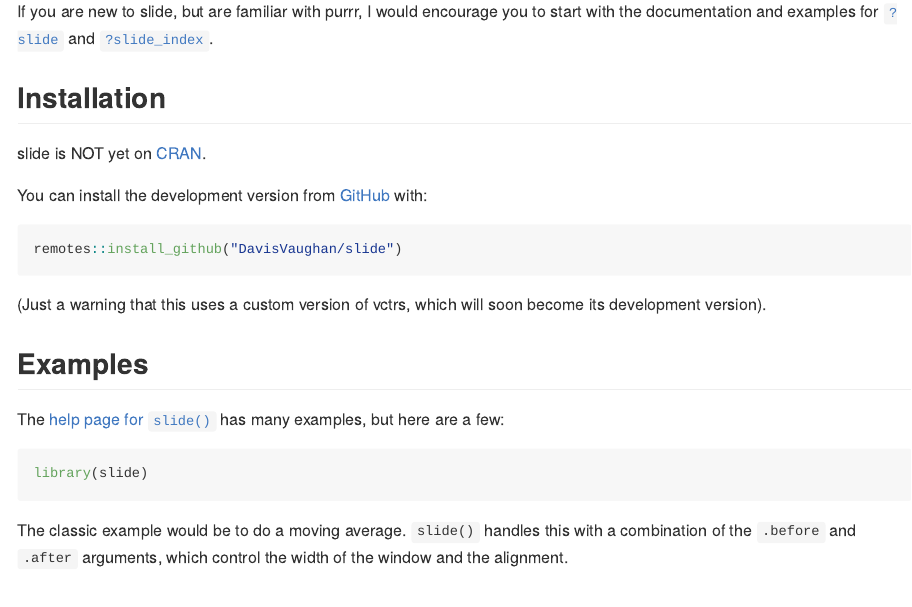
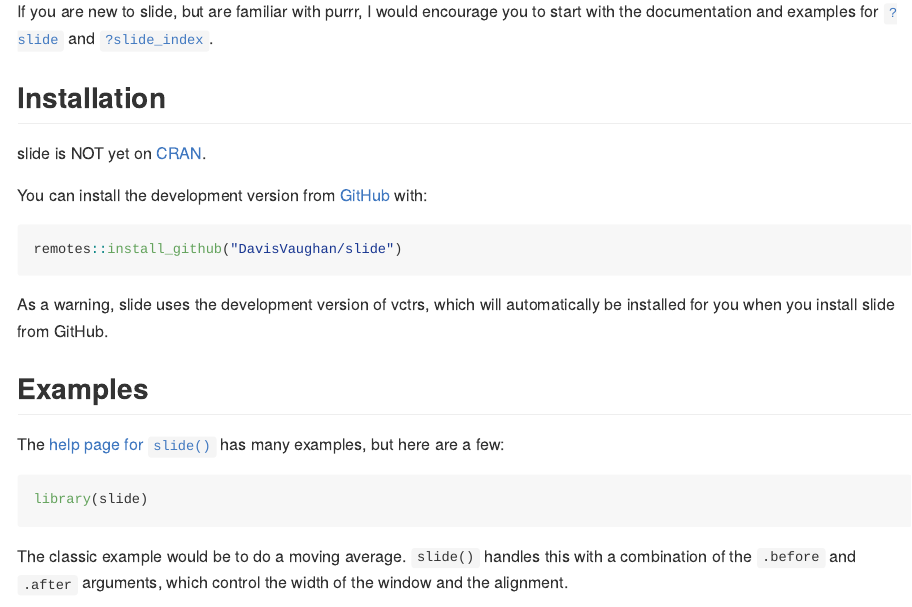
Before and after one commit to r-lib/slider, an R Markdown document (README.Rmd): the page in a window 1100 px wide, from 480 px down. The pictures show the output file README.md that the author committed with the source, drawn offline in the style of GitHub; badge pictures from the web are left out.

Commit message:
Bump dev version, and use dev vctrs

````diff
--- a/README.Rmd
+++ b/README.Rmd
@@ -44,7 +44,7 @@ You can install the development version from [GitHub](https://github.com/) with:
 remotes::install_github("DavisVaughan/slide")
 ```
 
-(Just a warning that this uses a custom version of vctrs, which will soon become its development version).
+As a warning, slide uses the development version of vctrs, which will automatically be installed for you when you install slide from GitHub.
 
 ## Examples
 
````
Also changed, not shown: README.md, 1 other file.
